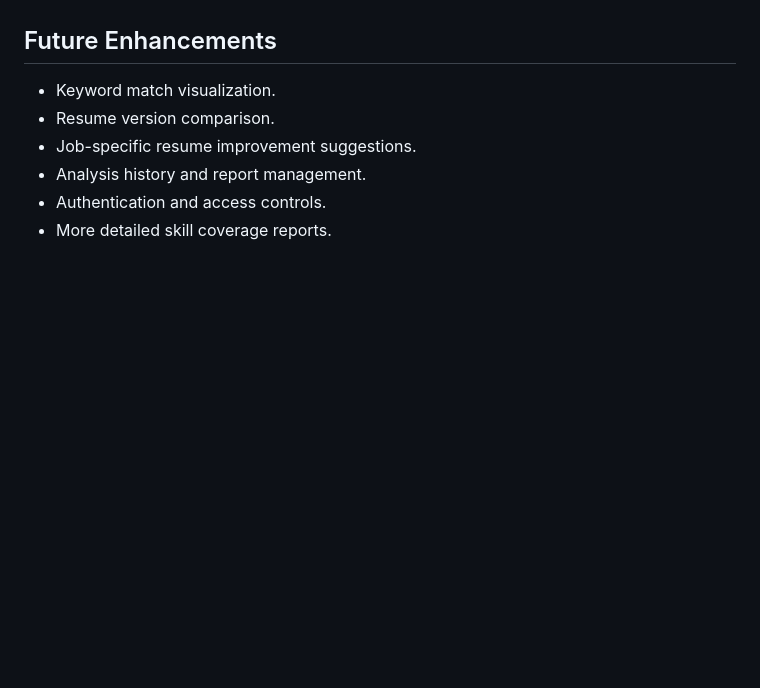
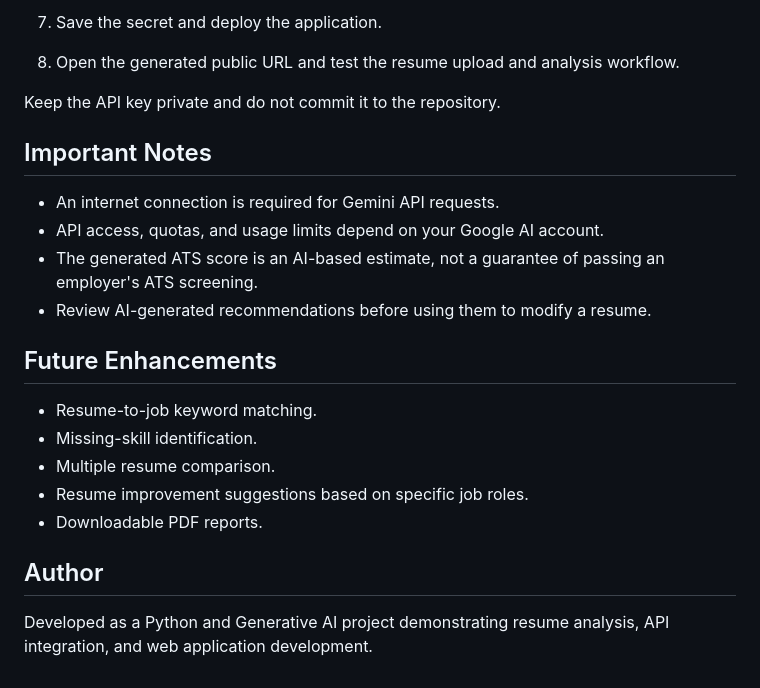
Before and after one commit to Tejasri-2705/Resume-Ai, a Markdown page: README.md, the part around one of its changes. GitHub-like rendering; blank space fills up the shorter version.

```diff
--- a/README.md
+++ b/README.md
@@ -63,9 +157,23 @@ The application provides an interactive interface for preliminary resume screeni
+7. Save the secret and deploy the application.
+8. Open the generated public URL and test the resume upload and analysis workflow.
+
+Keep the API key private and do not commit it to the repository.
+
+## Important Notes
+
+- An internet connection is required for Gemini API requests.
+- API access, quotas, and usage limits depend on your Google AI account.
+- The generated ATS score is an AI-based estimate, not a guarantee of passing an employer's ATS screening.
+- Review AI-generated recommendations before using them to modify a resume.
 
 ## Future Enhancements
 
-- Keyword match visualization.
-- Resume version comparison.
-- Job-specific resume improvement suggestions.
-- Analysis history and report management.
-- Authentication and access controls.
-- More detailed skill coverage reports.
+- Resume-to-job keyword matching.
+- Missing-skill identification.
+- Multiple resume comparison.
+- Resume improvement suggestions based on specific job roles.
+- Downloadable PDF reports.
+
+## Author
+
+Developed as a Python and Generative AI project demonstrating resume analysis, API integration, and web application development.
```
Also changed, not shown: other parts of README.md (+137 -43 lines).
